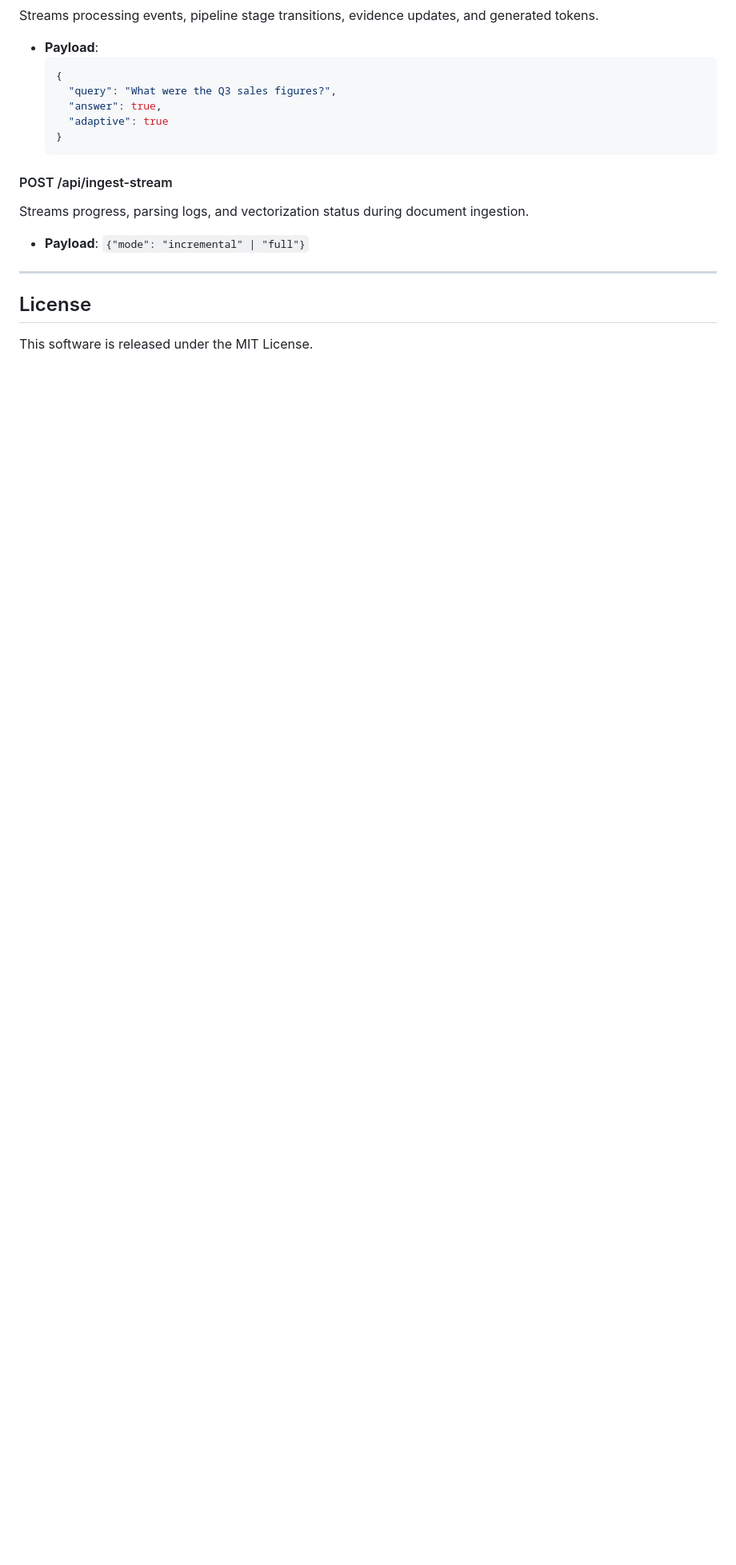
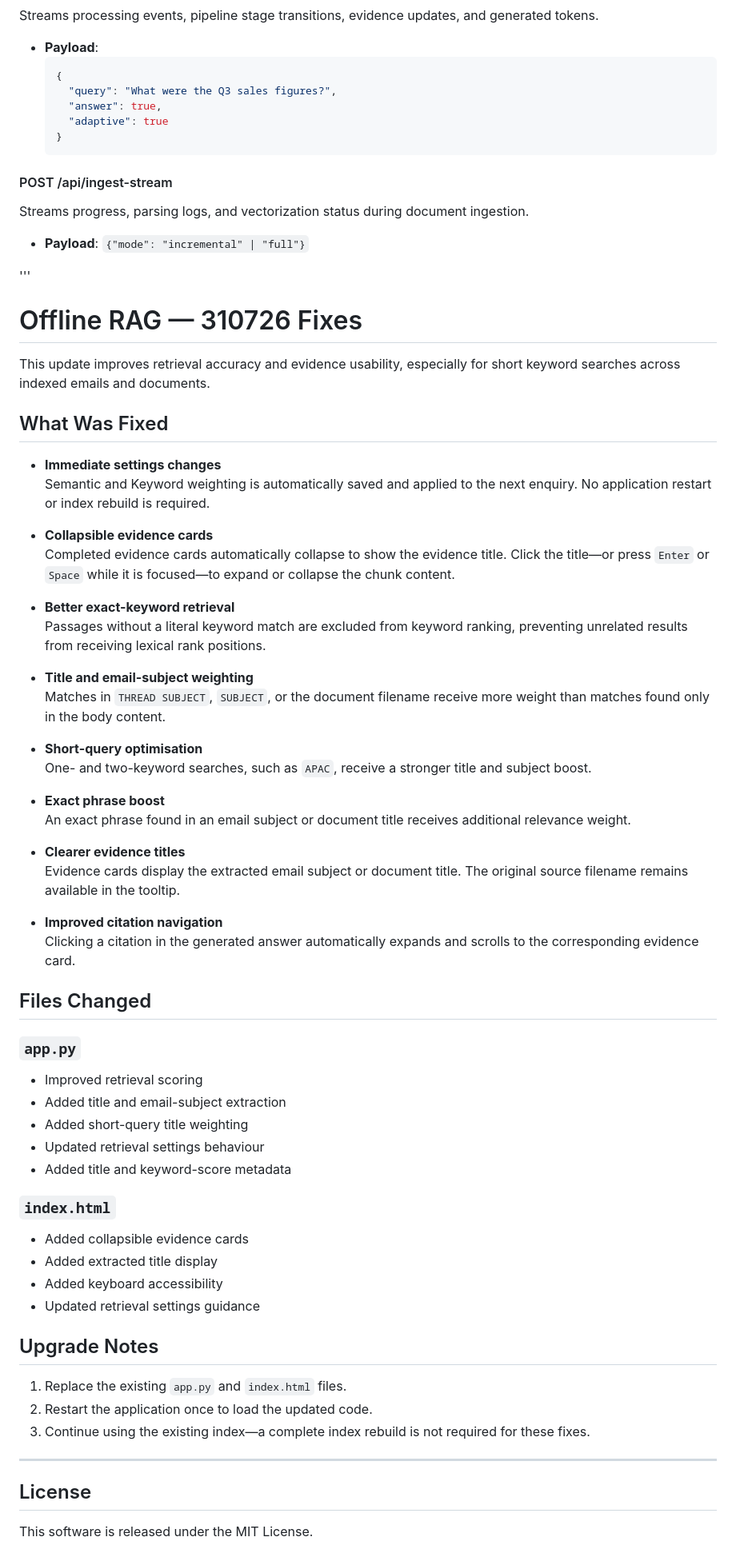
Before and after one commit to Jackfood2/pyRAG, a Markdown page: README.md, the part around the change. Shown at 80% size. Rendered like a GitHub page; blank space fills up the shorter version.

```diff
--- a/README.md
+++ b/README.md
@@ -326,6 +326,61 @@ Streams processing events, pipeline stage transitions, evidence updates, and gen
 Streams progress, parsing logs, and vectorization status during document ingestion.
 * **Payload**: `{"mode": "incremental" | "full"}`
 
+
+'''
+# Offline RAG — 310726 Fixes
+
+This update improves retrieval accuracy and evidence usability, especially for short keyword searches across indexed emails and documents.
+
+## What Was Fixed
+
+- **Immediate settings changes**
+  Semantic and Keyword weighting is automatically saved and applied to the next enquiry. No application restart or index rebuild is required.
+
+- **Collapsible evidence cards**
+  Completed evidence cards automatically collapse to show the evidence title. Click the title—or press `Enter` or `Space` while it is focused—to expand or collapse the chunk content.
+
+- **Better exact-keyword retrieval**
+  Passages without a literal keyword match are excluded from keyword ranking, preventing unrelated results from receiving lexical rank positions.
+
+- **Title and email-subject weighting**
+  Matches in `THREAD SUBJECT`, `SUBJECT`, or the document filename receive more weight than matches found only in the body content.
+
+- **Short-query optimisation**
+  One- and two-keyword searches, such as `APAC`, receive a stronger title and subject boost.
+
+- **Exact phrase boost**
+  An exact phrase found in an email subject or document title receives additional relevance weight.
+
+- **Clearer evidence titles**
+  Evidence cards display the extracted email subject or document title. The original source filename remains available in the tooltip.
+
+- **Improved citation navigation**
+  Clicking a citation in the generated answer automatically expands and scrolls to the corresponding evidence card.
+
+## Files Changed
+
+### `app.py`
+
+- Improved retrieval scoring
+- Added title and email-subject extraction
+- Added short-query title weighting
+- Updated retrieval settings behaviour
+- Added title and keyword-score metadata
+
+### `index.html`
+
+- Added collapsible evidence cards
+- Added extracted title display
+- Added keyboard accessibility
+- Updated retrieval settings guidance
+
+## Upgrade Notes
+
+1. Replace the existing `app.py` and `index.html` files.
+2. Restart the application once to load the updated code.
+3. Continue using the existing index—a complete index rebuild is not required for these fixes.
+
 ---
 
 ## License
```
